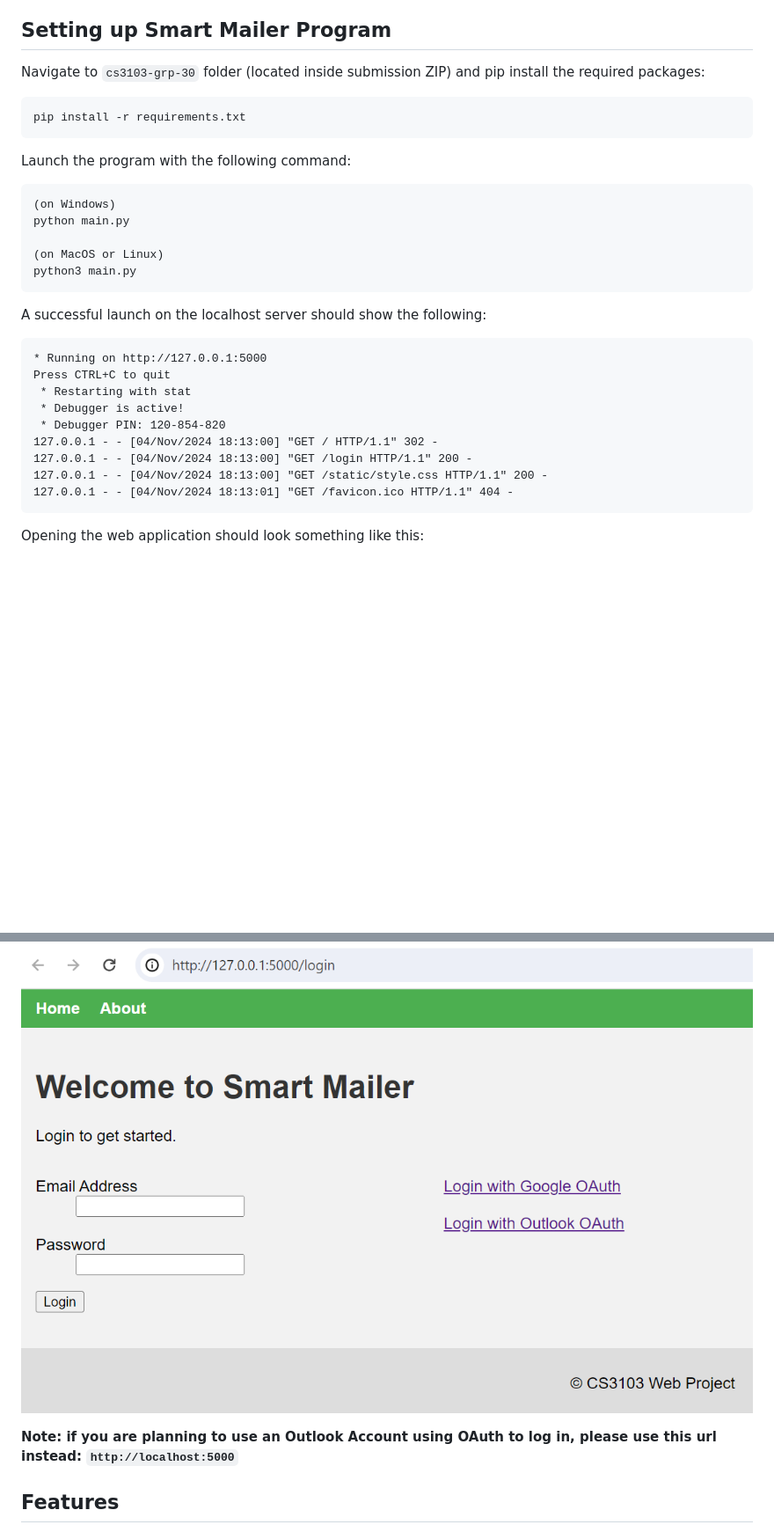
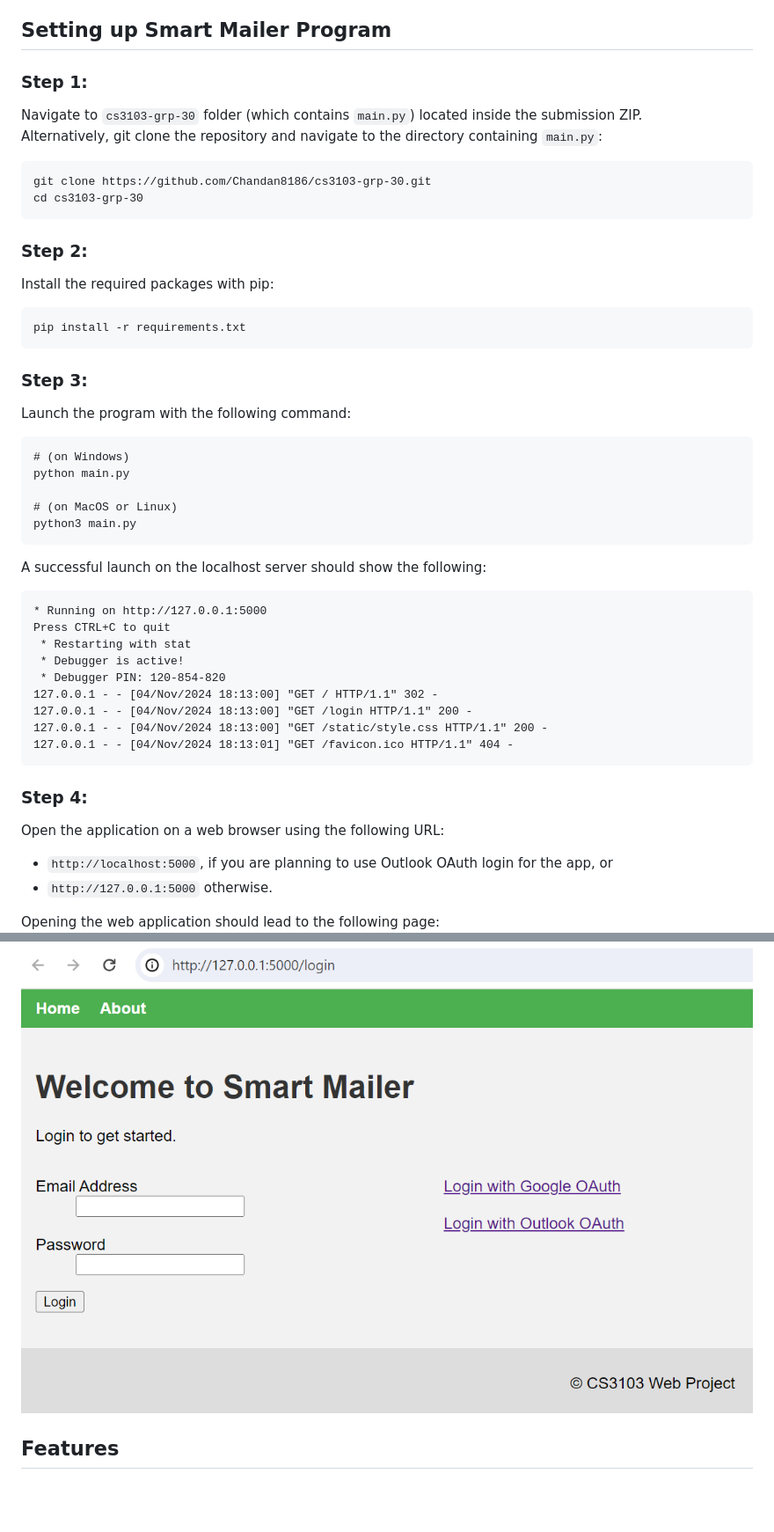
Before and after one commit to Chandan8186/cs3103-grp-30, a Markdown page: README.md, 2 parts joined by grey strips. Shown: that part at 88% size. Drawn GitHub-style; blank space fills up the shorter version.

Commit message:
amend setup process

````diff
--- a/README.md
+++ b/README.md
@@ -24,16 +24,27 @@ This is a project for [Option 1] Smart Mailer Program for CS3103 Assignment. Mor
 This smart mailer program enables mass email sending with customisable fields and view count tracking. It takes in recipient details from a CSV file, and replaces the corresponding fields in the email body. We currently support gmail and outlook accounts, using either traditional email & password combos for sending with SMTP, or OAuth login for sending with REST APIs.
 
 ## Setting up Smart Mailer Program
-Navigate to `cs3103-grp-30` folder (located inside submission ZIP) and pip install the required packages:
+### Step 1:
+Navigate to `cs3103-grp-30` folder (which contains `main.py`) located inside the submission ZIP.<br>
+Alternatively, git clone the repository and navigate to the directory containing `main.py`:
+```
+git clone https://github.com/Chandan8186/cs3103-grp-30.git
+cd cs3103-grp-30
+```
+
+### Step 2:
+Install the required packages with pip:
 ```
 pip install -r requirements.txt
 ```
+
+### Step 3:
 Launch the program with the following command:
 ```
-(on Windows)
+# (on Windows)
 python main.py
 
-(on MacOS or Linux)
+# (on MacOS or Linux)
 python3 main.py
 ```
 A successful launch on the localhost server should show the following:
@@ -48,11 +59,16 @@ Press CTRL+C to quit
 127.0.0.1 - - [04/Nov/2024 18:13:00] "GET /static/style.css HTTP/1.1" 200 -
 127.0.0.1 - - [04/Nov/2024 18:13:01] "GET /favicon.ico HTTP/1.1" 404 -
 ```
-Opening the web application should look something like this:
+
+### Step 4:
+Open the application on a web browser using the following URL:
+
+- `http://localhost:5000`, if you are planning to use Outlook OAuth login for the app, or
+- `http://127.0.0.1:5000` otherwise.
+
+Opening the web application should lead to the following page:
 <br>
 ![main index](images/mainIndex.png)
-
-**Note: if you are planning to use an Outlook Account using OAuth to log in, please use this url instead: ```http://localhost:5000```**
 
 ## Features
 The smart mailer program allows you to schedule multiple batches of  emails at once, and track their send status and view counts with ease.
````
